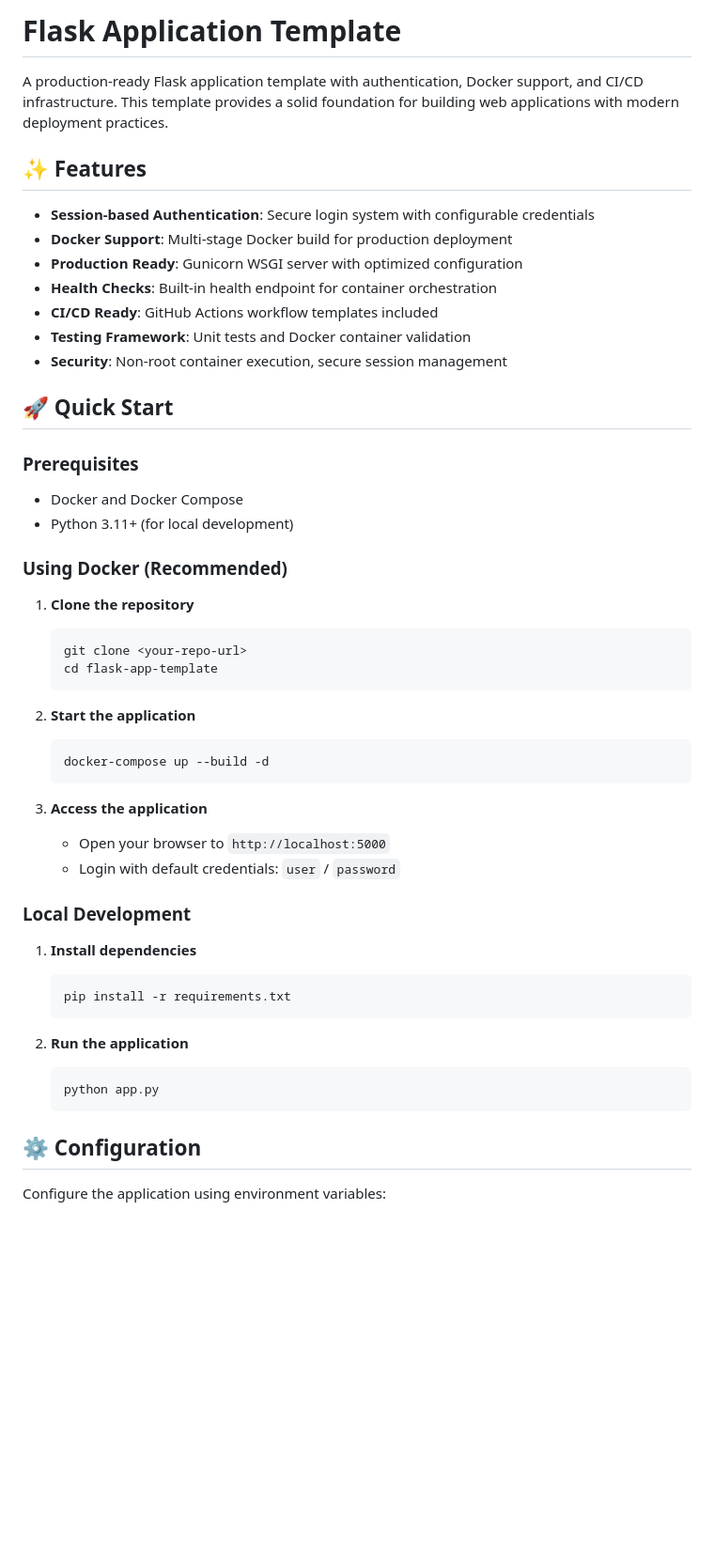
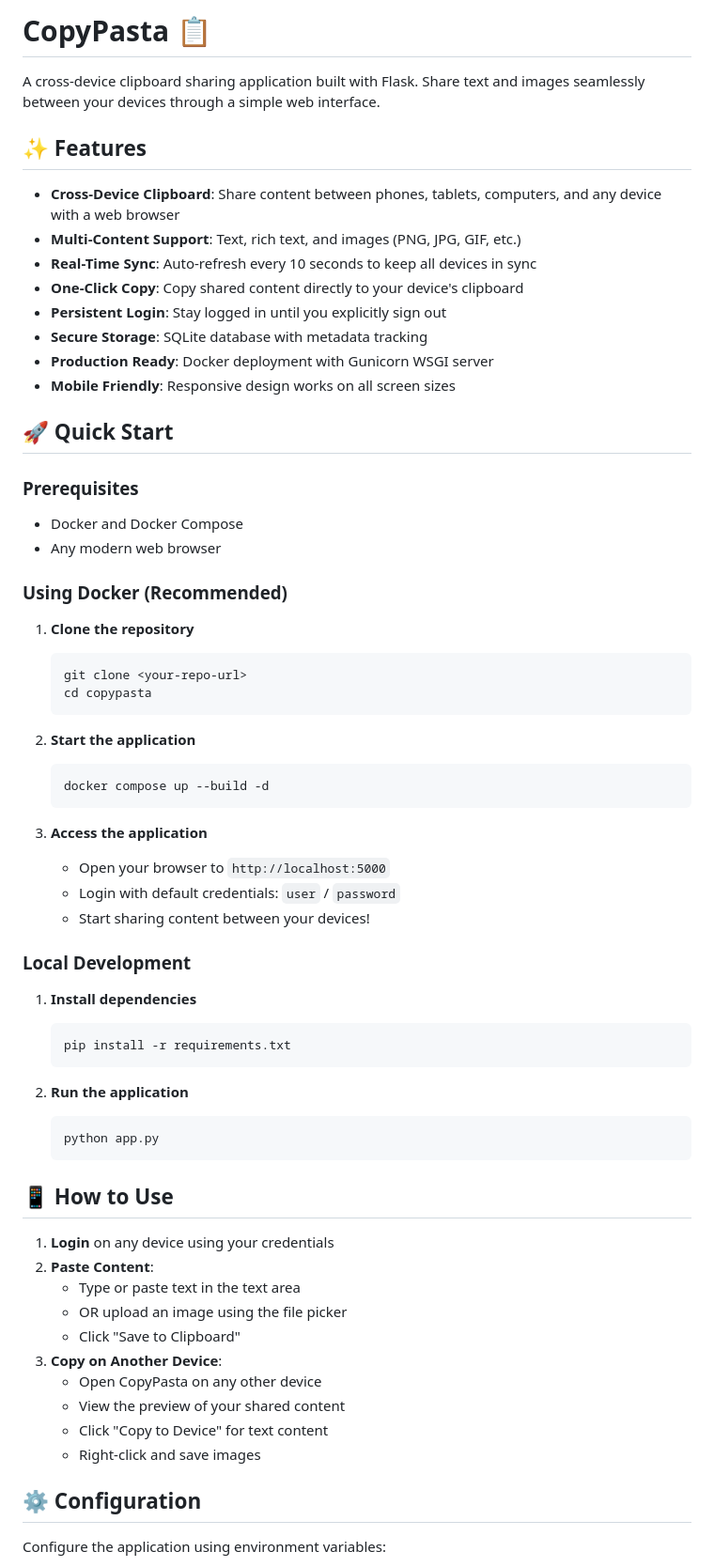
Before and after one commit to benstaniford/copypasta, a Markdown page: README.md, the part around one of its changes. Shown at 94% size. GitHub-like rendering; blank space fills up the shorter version.

````diff
--- a/README.md
+++ b/README.md
@@ -1,39 +1,41 @@
-# Flask Application Template
+# CopyPasta 📋
 
-A production-ready Flask application template with authentication, Docker support, and CI/CD infrastructure. This template provides a solid foundation for building web applications with modern deployment practices.
+A cross-device clipboard sharing application built with Flask. Share text and images seamlessly between your devices through a simple web interface.
 
 ## ✨ Features
 
-- **Session-based Authentication**: Secure login system with configurable credentials
-- **Docker Support**: Multi-stage Docker build for production deployment
-- **Production Ready**: Gunicorn WSGI server with optimized configuration
-- **Health Checks**: Built-in health endpoint for container orchestration
-- **CI/CD Ready**: GitHub Actions workflow templates included
-- **Testing Framework**: Unit tests and Docker container validation
-- **Security**: Non-root container execution, secure session management
+- **Cross-Device Clipboard**: Share content between phones, tablets, computers, and any device with a web browser
+- **Multi-Content Support**: Text, rich text, and images (PNG, JPG, GIF, etc.)
+- **Real-Time Sync**: Auto-refresh every 10 seconds to keep all devices in sync
+- **One-Click Copy**: Copy shared content directly to your device's clipboard
+- **Persistent Login**: Stay logged in until you explicitly sign out
+- **Secure Storage**: SQLite database with metadata tracking
+- **Production Ready**: Docker deployment with Gunicorn WSGI server
+- **Mobile Friendly**: Responsive design works on all screen sizes
 
 ## 🚀 Quick Start
 
 ### Prerequisites
 - Docker and Docker Compose
-- Python 3.11+ (for local development)
+- Any modern web browser
 
 ### Using Docker (Recommended)
 
 1. **Clone the repository**
    ```bash
    git clone <your-repo-url>
-   cd flask-app-template
+   cd copypasta
    ```
 
 2. **Start the application**
    ```bash
-   docker-compose up --build -d
+   docker compose up --build -d
    ```
 
 3. **Access the application**
    - Open your browser to `http://localhost:5000`
    - Login with default credentials: `user` / `password`
+   - Start sharing content between your devices!
 
 ### Local Development
 
@@ -46,6 +48,19 @@ A production-ready Flask application template with authentication, Docker suppor
    ```bash
    python app.py
    ```
+
+## 📱 How to Use
+
+1. **Login** on any device using your credentials
+2. **Paste Content**:
+   - Type or paste text in the text area
+   - OR upload an image using the file picker
+   - Click "Save to Clipboard"
+3. **Copy on Another Device**:
+   - Open CopyPasta on any other device
+   - View the preview of your shared content
+   - Click "Copy to Device" for text content
+   - Right-click and save images
 
 ## ⚙️ Configuration
 
````
Also changed, not shown: other parts of README.md (+102 -35 lines), CLAUDE.md (+65 -22 lines).
